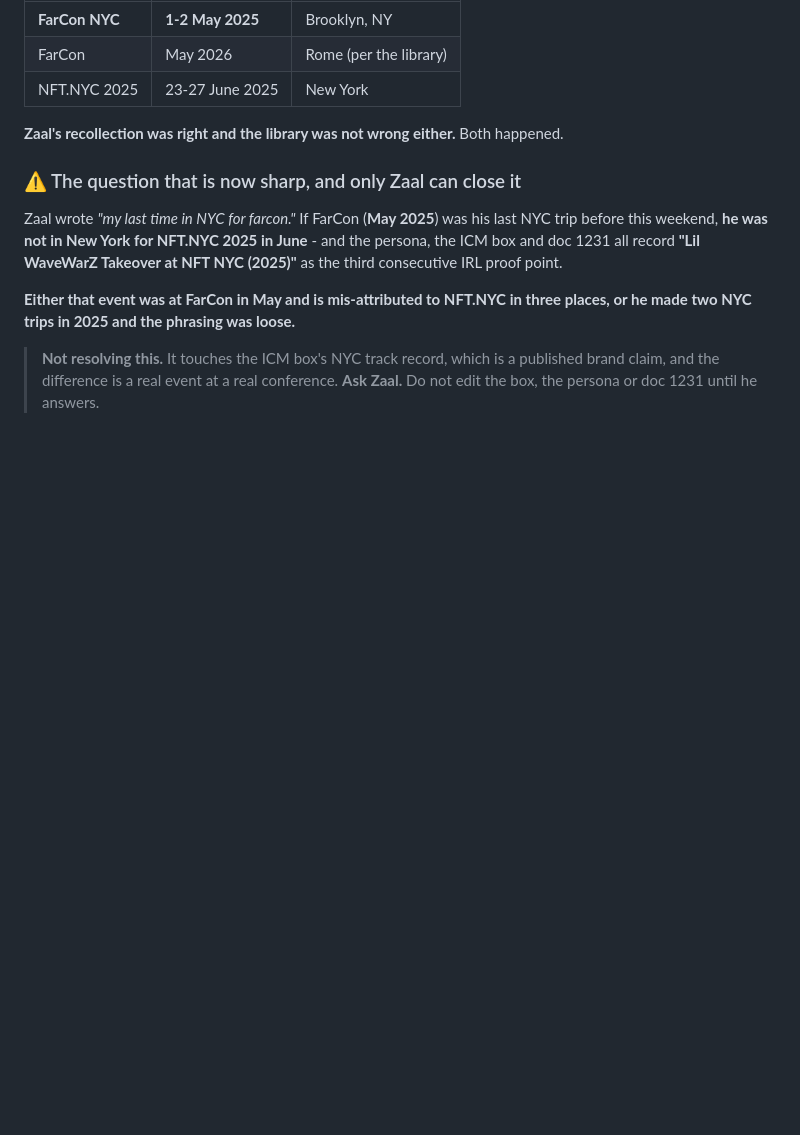
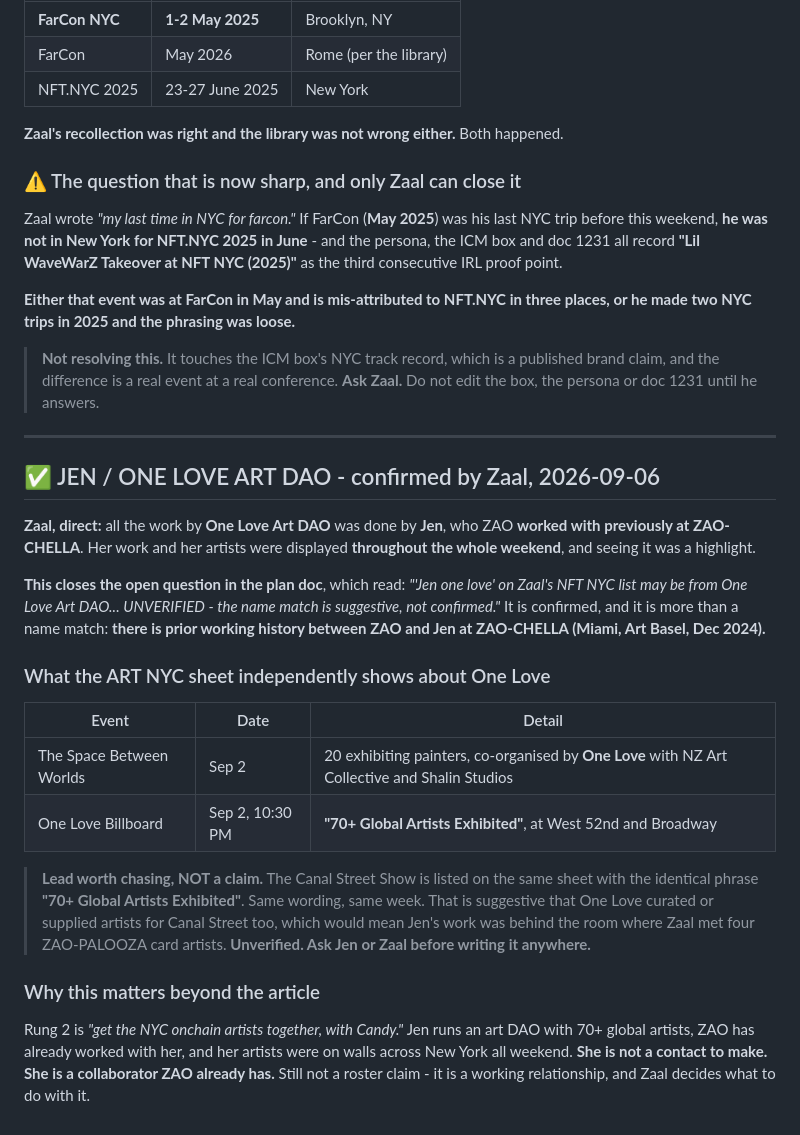
Before and after one commit to bettercallzaal/zaoonparagraph, a Markdown page: drafts/2026-09-06-nyc-weekend.FACTS.md, the part around the change. GitHub-like rendering; blank space fills up the shorter version.

```diff
--- a/drafts/2026-09-06-nyc-weekend.FACTS.md
+++ b/drafts/2026-09-06-nyc-weekend.FACTS.md
@@ -311,3 +311,37 @@ or he made two NYC trips in 2025 and the phrasing was loose.**
 > **Not resolving this.** It touches the ICM box's NYC track record, which is a published
 > brand claim, and the difference is a real event at a real conference. **Ask Zaal.**
 > Do not edit the box, the persona or doc 1231 until he answers.
+
+---
+
+## ✅ JEN / ONE LOVE ART DAO - confirmed by Zaal, 2026-09-06
+
+**Zaal, direct:** all the work by **One Love Art DAO** was done by **Jen**, who ZAO
+**worked with previously at ZAO-CHELLA**. Her work and her artists were displayed
+**throughout the whole weekend**, and seeing it was a highlight.
+
+**This closes the open question in the plan doc**, which read: *"'Jen one love' on Zaal's
+NFT NYC list may be from One Love Art DAO... UNVERIFIED - the name match is suggestive,
+not confirmed."* It is confirmed, and it is more than a name match: **there is prior
+working history between ZAO and Jen at ZAO-CHELLA (Miami, Art Basel, Dec 2024).**
+
+### What the ART NYC sheet independently shows about One Love
+
+| Event | Date | Detail |
+|---|---|---|
+| The Space Between Worlds | Sep 2 | 20 exhibiting painters, co-organised by **One Love** with NZ Art Collective and Shalin Studios |
+| One Love Billboard | Sep 2, 10:30 PM | **"70+ Global Artists Exhibited"**, at West 52nd and Broadway |
+
+> **Lead worth chasing, NOT a claim.** The Canal Street Show is listed on the same sheet
+> with the identical phrase **"70+ Global Artists Exhibited"**. Same wording, same week.
+> That is suggestive that One Love curated or supplied artists for Canal Street too, which
+> would mean Jen's work was behind the room where Zaal met four ZAO-PALOOZA card artists.
+> **Unverified. Ask Jen or Zaal before writing it anywhere.**
+
+### Why this matters beyond the article
+
+Rung 2 is *"get the NYC onchain artists together, with Candy."* Jen runs an art DAO with
+70+ global artists, ZAO has already worked with her, and her artists were on walls across
+New York all weekend. **She is not a contact to make. She is a collaborator ZAO already
+has.** Still not a roster claim - it is a working relationship, and Zaal decides what to
+do with it.
```
Also changed, not shown: drafts/2026-09-07-day-250.md (added, +100 -0 lines).
